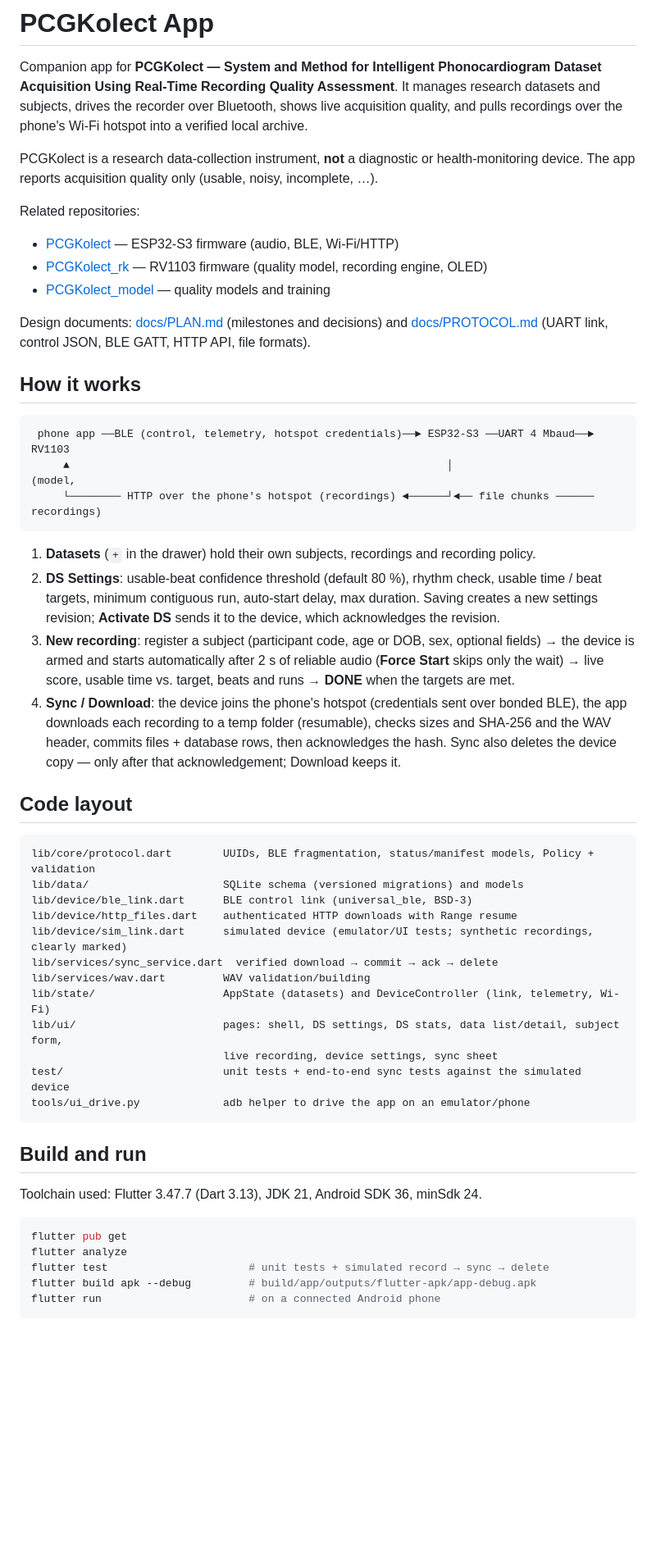
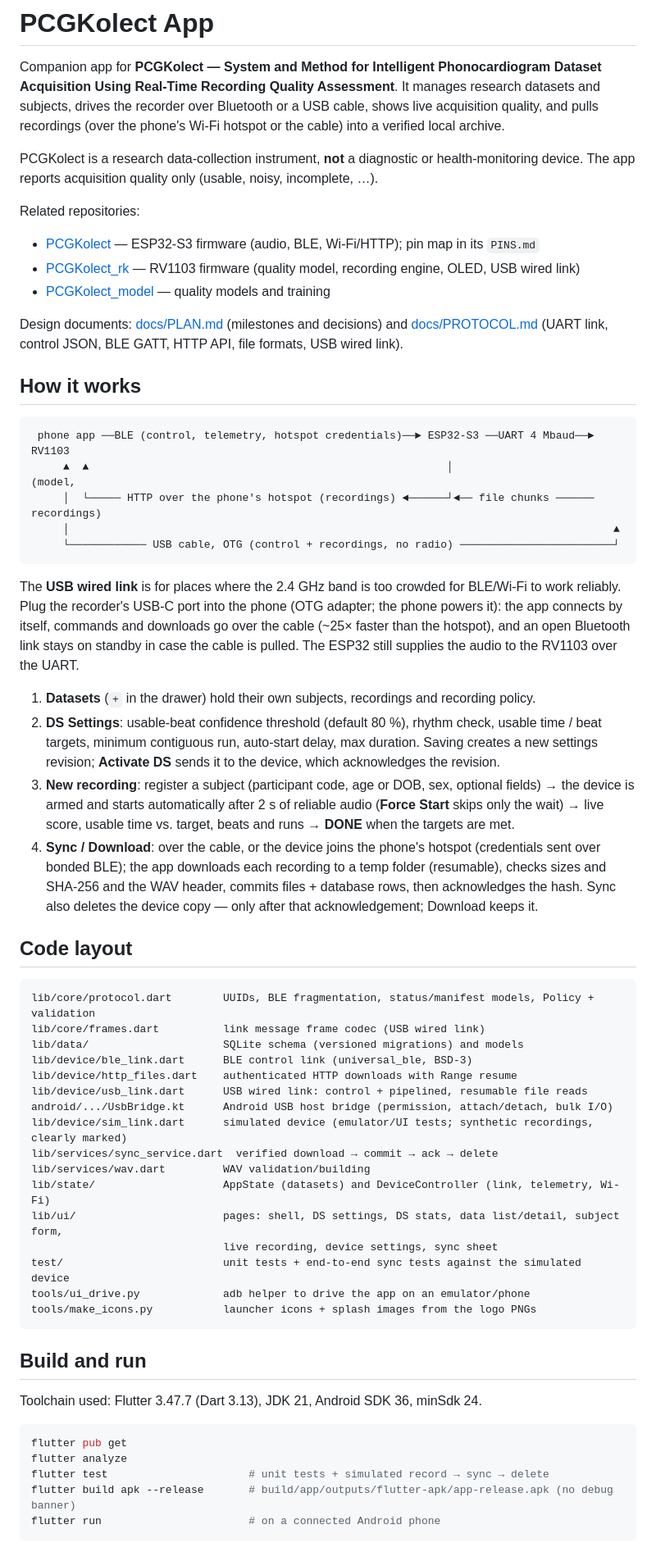
Before and after one commit to cosmosapien200/PCGKollect_app, a Markdown page: README.md, the part around one of its changes. Shown at 82% size. Rendered like a GitHub page; blank space fills up the shorter version.

Commit message:
Docs: README and PLAN for M6 (USB wired link, release build)
Co-Authored-By: Claude Opus 5.5 <noreply@anthropic.com>

````diff
--- a/README.md
+++ b/README.md
@@ -9,27 +9,36 @@
 
 Companion app for **PCGKolect — System and Method for Intelligent Phonocardiogram Dataset
 Acquisition Using Real-Time Recording Quality Assessment**. It manages research datasets and
-subjects, drives the recorder over Bluetooth, shows live acquisition quality, and pulls
-recordings over the phone's Wi-Fi hotspot into a verified local archive.
+subjects, drives the recorder over Bluetooth or a USB cable, shows live acquisition quality, and
+pulls recordings (over the phone's Wi-Fi hotspot or the cable) into a verified local archive.
 
 PCGKolect is a research data-collection instrument, **not** a diagnostic or health-monitoring
 device. The app reports acquisition quality only (usable, noisy, incomplete, …).
 
 Related repositories:
-- [PCGKolect](https://github.com/cosmosapien200/PCGKolect) — ESP32-S3 firmware (audio, BLE, Wi-Fi/HTTP)
-- [PCGKolect_rk](https://github.com/cosmosapien200/PCGKolect_rk) — RV1103 firmware (quality model, recording engine, OLED)
+- [PCGKolect](https://github.com/cosmosapien200/PCGKolect) — ESP32-S3 firmware (audio, BLE, Wi-Fi/HTTP); pin map in its `PINS.md`
+- [PCGKolect_rk](https://github.com/cosmosapien200/PCGKolect_rk) — RV1103 firmware (quality model, recording engine, OLED, USB wired link)
 - [PCGKolect_model](https://github.com/cosmosapien200/PCGKolect_model) — quality models and training
 
 Design documents: [docs/PLAN.md](docs/PLAN.md) (milestones and decisions) and
-[docs/PROTOCOL.md](docs/PROTOCOL.md) (UART link, control JSON, BLE GATT, HTTP API, file formats).
+[docs/PROTOCOL.md](docs/PROTOCOL.md) (UART link, control JSON, BLE GATT, HTTP API, file formats,
+USB wired link).
 
 ## How it works
 
 ```
  phone app ──BLE (control, telemetry, hotspot credentials)──► ESP32-S3 ──UART 4 Mbaud──► RV1103
-     ▲                                                           │                       (model,
-     └──────── HTTP over the phone's hotspot (recordings) ◄──────┘◄── file chunks ──────  recordings)
+     ▲  ▲                                                        │                       (model,
+     │  └───── HTTP over the phone's hotspot (recordings) ◄──────┘◄── file chunks ──────  recordings)
+     │                                                                                     ▲
+     └──────────── USB cable, OTG (control + recordings, no radio) ────────────────────────┘
 ```
+
+The **USB wired link** is for places where the 2.4 GHz band is too crowded for BLE/Wi-Fi to work
+reliably. Plug the recorder's USB-C port into the phone (OTG adapter; the phone powers it): the
+app connects by itself, commands and downloads go over the cable (~25× faster than the hotspot),
+and an open Bluetooth link stays on standby in case the cable is pulled. The ESP32 still supplies
+the audio to the RV1103 over the UART.
 
 1. **Datasets** (`+` in the drawer) hold their own subjects, recordings and recording policy.
 2. **DS Settings**: usable-beat confidence threshold (default 80 %), rhythm check, usable time /
@@ -39,8 +48,8 @@ Design documents: [docs/PLAN.md](docs/PLAN.md) (milestones and decisions) and
    the device is armed and starts automatically after 2 s of reliable audio (**Force Start**
    skips only the wait) → live score, usable time vs. target, beats and runs → **DONE** when the
    targets are met.
-4. **Sync / Download**: the device joins the phone's hotspot (credentials sent over bonded BLE),
-   the app downloads each recording to a temp folder (resumable), checks sizes and SHA-256 and
+4. **Sync / Download**: over the cable, or the device joins the phone's hotspot (credentials
+   sent over bonded BLE); the app downloads each recording to a temp folder (resumable), checks sizes and SHA-256 and
    the WAV header, commits files + database rows, then acknowledges the hash. Sync also deletes
    the device copy — only after that acknowledgement; Download keeps it.
 
@@ -48,9 +57,12 @@ Design documents: [docs/PLAN.md](docs/PLAN.md) (milestones and decisions) and
 
 ```
 lib/core/protocol.dart        UUIDs, BLE fragmentation, status/manifest models, Policy + validation
+lib/core/frames.dart          link message frame codec (USB wired link)
 lib/data/                     SQLite schema (versioned migrations) and models
 lib/device/ble_link.dart      BLE control link (universal_ble, BSD-3)
 lib/device/http_files.dart    authenticated HTTP downloads with Range resume
+lib/device/usb_link.dart      USB wired link: control + pipelined, resumable file reads
+android/.../UsbBridge.kt      Android USB host bridge (permission, attach/detach, bulk I/O)
 lib/device/sim_link.dart      simulated device (emulator/UI tests; synthetic recordings, clearly marked)
 lib/services/sync_service.dart  verified download → commit → ack → delete
 lib/services/wav.dart         WAV validation/building
@@ -59,6 +71,7 @@ lib/ui/                       pages: shell, DS settings, DS stats, data list/det
                               live recording, device settings, sync sheet
 test/                         unit tests + end-to-end sync tests against the simulated device
 tools/ui_drive.py             adb helper to drive the app on an emulator/phone
+tools/make_icons.py           launcher icons + splash images from the logo PNGs
 ```
 
 ## Build and run
@@ -69,6 +82,6 @@ Toolchain used: Flutter 3.47.7 (Dart 3.13), JDK 21, Android SDK 36, minSdk 24.
 flutter pub get
 flutter analyze
 flutter test                      # unit tests + simulated record → sync → delete
-flutter build apk --debug         # build/app/outputs/flutter-apk/app-debug.apk
+flutter build apk --release       # build/app/outputs/flutter-apk/app-release.apk (no debug banner)
 flutter run                       # on a connected Android phone
 ```
````
Also changed, not shown: other parts of README.md (+8 -2 lines), docs/PLAN.md (+12 -4 lines).
